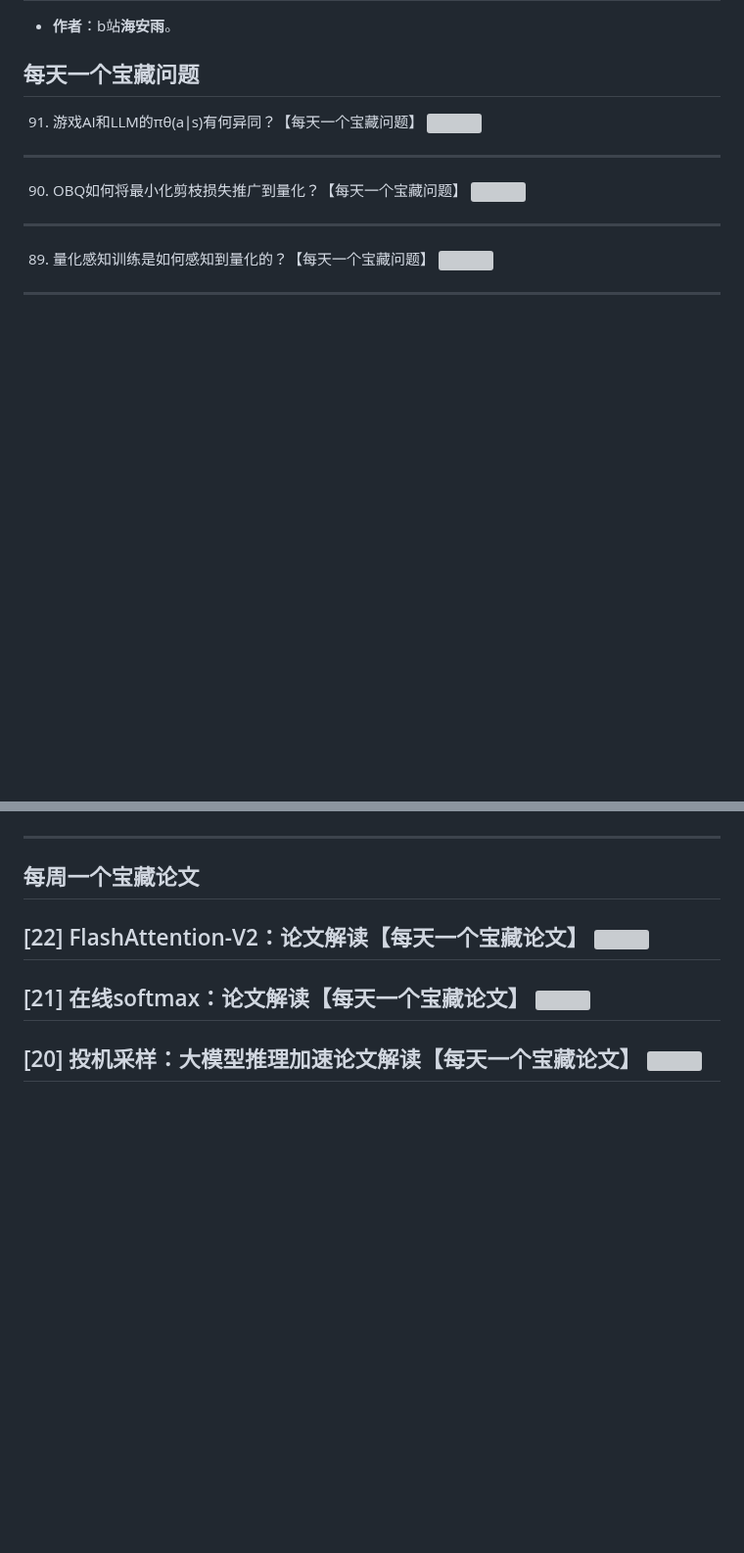
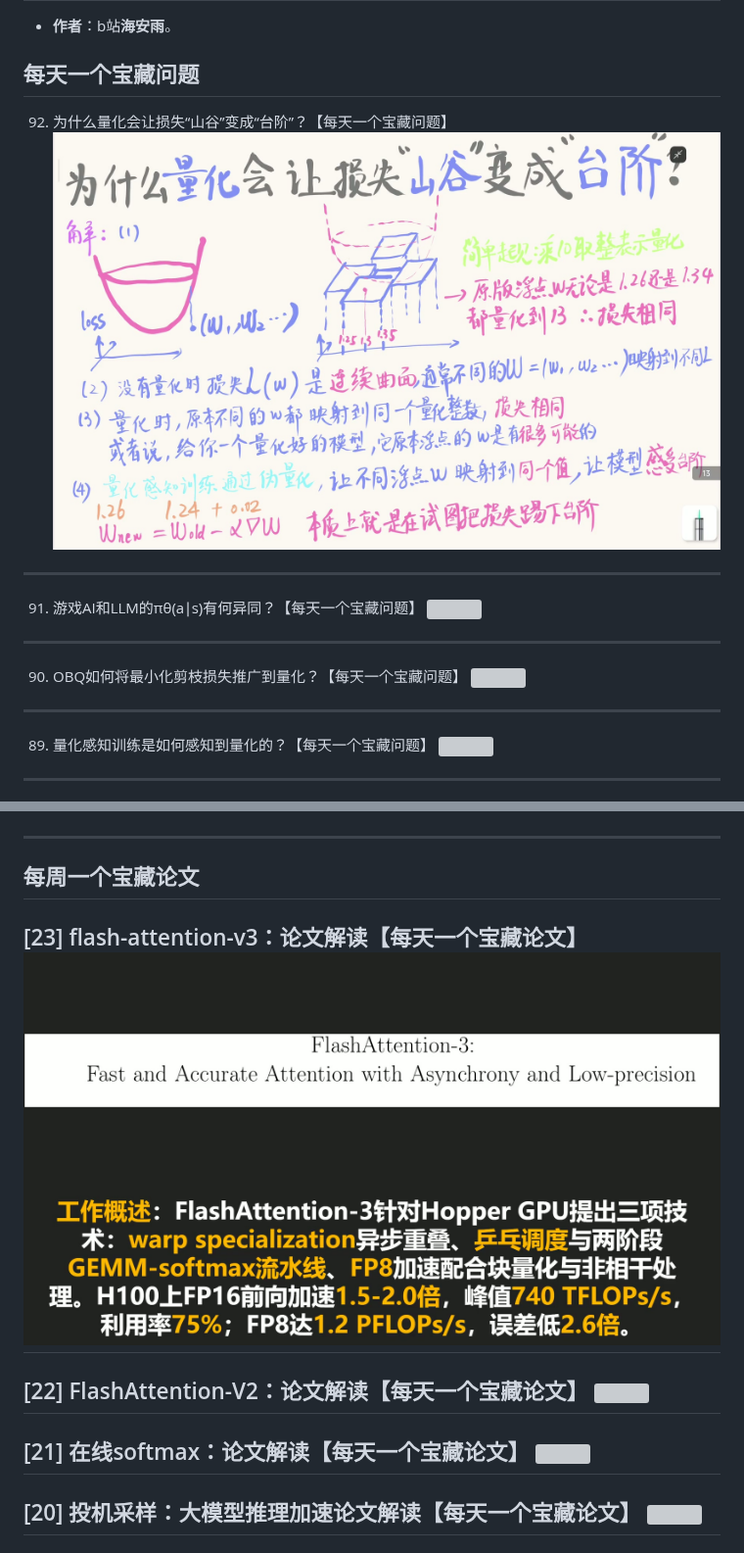
Before and after one commit to HaiPenglai/Treasure-Questions, a Markdown page: README.md, 2 parts joined by grey strips. Shown at 98% size. GitHub-like rendering; pictures changed too: assets/papers/BV1yZd6BcE3b.jpg (added), assets/questions/BV1eoQvBQEMF.jpg (added); blank space fills up the shorter version; grey boxes are pictures that could not be loaded.

```diff
--- a/README.md
+++ b/README.md
@@ -3,6 +3,10 @@
 - **作者**：b站**海安雨**。
 
 ## 每天一个宝藏问题
+
+92. 为什么量化会让损失“山谷”变成“台阶”？【每天一个宝藏问题】
+![](./assets/questions/BV1eoQvBQEMF.jpg)
+---
 
 91. 游戏AI和LLM的πθ(a∣s)有何异同？【每天一个宝藏问题】
 ![](./assets/questions/BV1TeD9B4EbF.jpg)
@@ -372,6 +376,10 @@
 
 ## 每周一个宝藏论文
 
+[23] flash-attention-v3：论文解读【每天一个宝藏论文】
+![](./assets/papers/BV1yZd6BcE3b.jpg)
+---
+
 [22] FlashAttention-V2：论文解读【每天一个宝藏论文】
 ![](./assets/papers/BV1yfd6B8E37.jpg)
 ---
```
Also changed, not shown: 1 other file.
